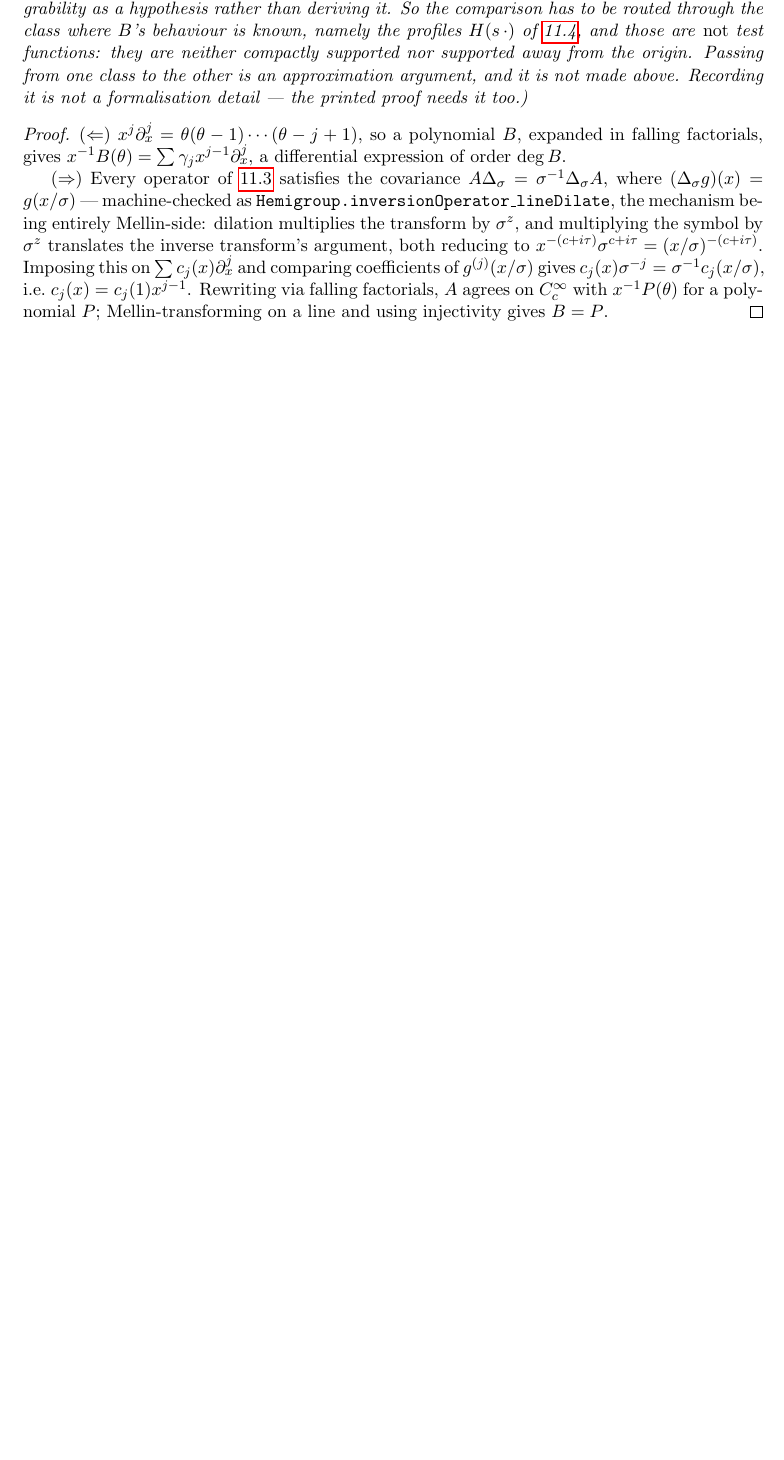
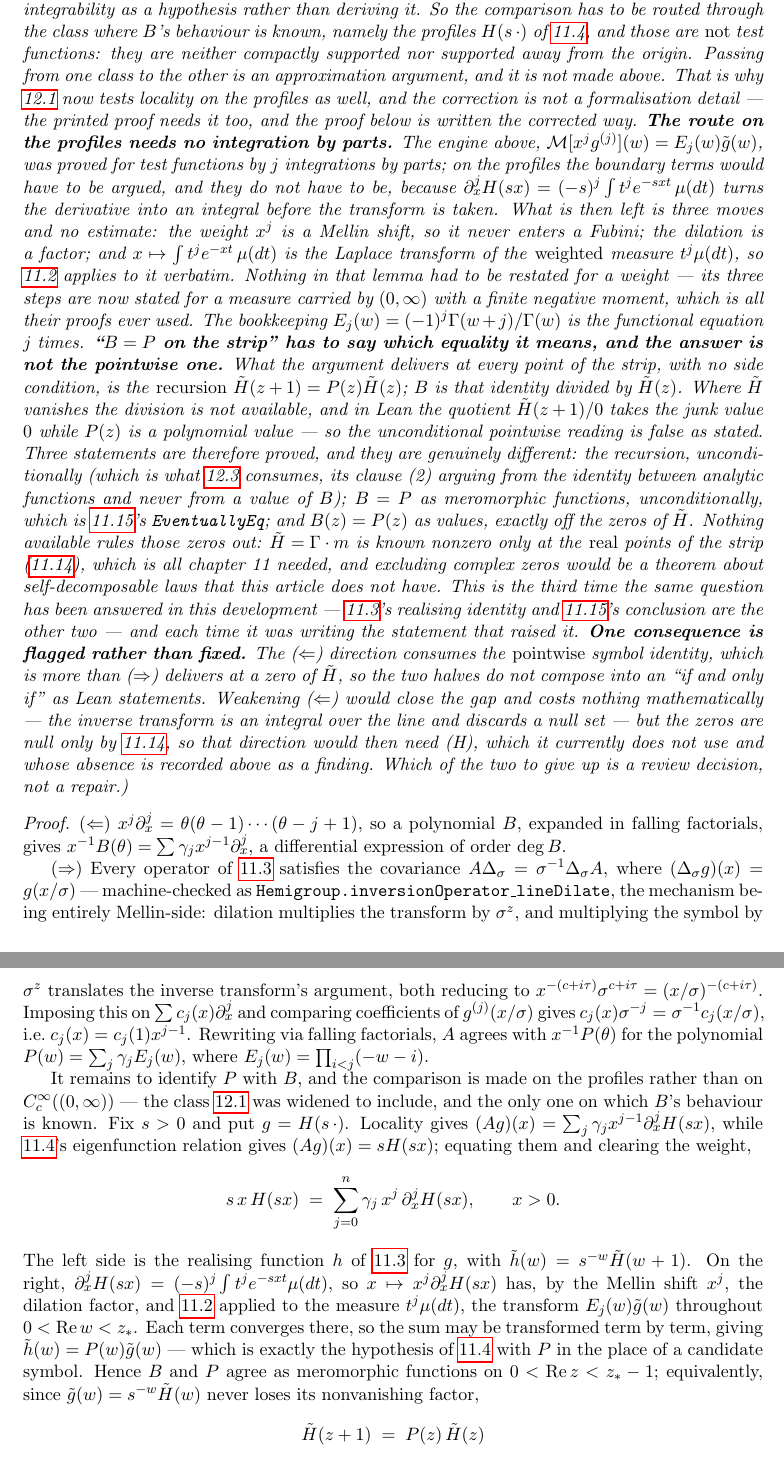
Before and after one commit to danielfagerstrom/hemigroup-causal-scale-space-kernels, a LaTeX thesis (blueprint/src/print.tex, which reads blueprint/src/parts/12-locality.tex): part of page 56 of 61 before the commit and two parts of pages 56 and 57 of 62 after it, the two joined at a grey line, cut so that both start at the same text, the shorter picture padded with empty space. Compiled offline with pdfLaTeX.

Commit message:
Chapter 12's classification step closed, and what "B = P" has to mean
`lem:local-polynomial-symbol`'s (=>) direction was the skeleton's last
obligation. The engine on the profile class needs no integration by
parts: `ProfileDeriv` has already turned the derivative into an
integral, so the weight x^j is a Mellin shift, the dilation is a factor,
and what is left is `lem:mellin-data` on the weighted law t^j mu(dt) --
which the previous commit made available verbatim. E_j(w) = (-1)^j
Gamma(w+j)/Gamma(w) is the functional equation j times.

Equating the two readings of A[H(s.)] -- the differential expression and
the eigenfunction relation -- gives s x H(sx) = sum_j gamma_j x^j
d_x^j H(sx) on (0,infinity), whose transform is `RealisesAction` with P
in the symbol's place, so `lem:symbol-uniqueness` applies.

Writing the conclusion raised, for the third time in this development,
the question of which equality "B = P on the strip" means, and the
answer is again not the pointwise one. What the argument delivers
everywhere is the recursion H~(z+1) = P(z) H~(z); B is that divided by
H~(z), and at a zero the quotient is Lean's junk 0 while P(z) is a
polynomial value. So three statements are proved and they differ: the
recursion, unconditionally, which is what `lem:moment-recursion`
consumes; B = P as meromorphic functions, unconditionally; and B(z) =
P(z) as values, exactly off the zeros of H~. Nothing available rules
those out -- H~ is known nonzero only at the real points of the strip.

The skeleton statement asserted the pointwise form without the side
condition and is false as it stood; it now carries `H~(z) != 0`. One
consequence is flagged in the blueprint rather than fixed: (<=) consumes
the pointwise identity, so the two halves no longer compose into an iff,
and closing that would cost (<=) the standing hypothesis it currently
does not use. That is a review decision.

`Skeleton/Chapter12.lean` is gone, having nothing left to state.

Co-Authored-By: Claude Opus 5 <noreply@anthropic.com>

```diff
--- a/blueprint/src/parts/12-locality.tex
+++ b/blueprint/src/parts/12-locality.tex
@@ -82,3 +83,7 @@ the Fubini-and-Gamma computation, not the analysis.
+$x \mapsto \int t^j e^{-xt}\mu(dt)$ is the Laplace transform of $t^j\mu(dt)$ and
+\ref{lem:mellin-data} --- restated for a measure carried by $(0,\infty)$, which is all its proofs
+used --- applies to it unchanged. Both clauses of this definition are therefore now backed by
+proved computations rather than by expectation.
 \textbf{$C_c^\infty((0,\infty))$ means support inside the open half-line}, not merely compact
 support in $\mathbb{R}$. The distinction is load-bearing rather than pedantic: it is exactly what
 kills the boundary term at the origin in the integrations by parts below, where the weight
@@ -158,8 +163,45 @@ $B = \tilde H(z{+}1)/\tilde H(z)$ carrying no growth bound --- which is precisel
 comparison has to be routed through the class where $B$'s behaviour is known, namely the profiles
 $H(s\,\cdot)$ of \ref{lem:symbol-uniqueness}, and those are \emph{not} test functions: they are
 neither compactly supported nor supported away from the origin. Passing from one class to the
-other is an approximation argument, and it is not made above. Recording it is not a formalisation
-detail --- the printed proof needs it too.)}
+other is an approximation argument, and it is not made above. That is why \ref{def:locality-pmp}
+now tests locality on the profiles as well, and the correction is not a formalisation detail ---
+the printed proof needs it too, and the proof below is written the corrected way.
+\textbf{The route on the profiles needs no integration by parts.} The engine above,
+$\mathcal{M}[x^j g^{(j)}](w) = E_j(w)\tilde g(w)$, was proved for test functions by $j$
+integrations by parts; on the profiles the boundary terms would have to be argued, and they do
+not have to be, because $\partial_x^j H(sx) = (-s)^j\int t^j e^{-sxt}\,\mu(dt)$ turns the
+derivative into an integral before the transform is taken. What is then left is three moves and
+no estimate: the weight $x^j$ is a Mellin shift, so it never enters a Fubini; the dilation is a
+factor; and $x \mapsto \int t^j e^{-xt}\,\mu(dt)$ is the Laplace transform of the \emph{weighted}
+measure $t^j\mu(dt)$, so \ref{lem:mellin-data} applies to it verbatim. Nothing in that lemma had
+to be restated for a weight --- its three steps are now stated for a measure carried by
+$(0,\infty)$ with a finite negative moment, which is all their proofs ever used. The bookkeeping
+$E_j(w) = (-1)^j\Gamma(w+j)/\Gamma(w)$ is the functional equation $j$ times.
+\textbf{``$B = P$ on the strip'' has to say which equality it means, and the answer is not the
+pointwise one.} What the argument delivers at every point of the strip, with no side condition, is
+the \emph{recursion} $\tilde H(z+1) = P(z)\tilde H(z)$; $B$ is that identity divided by
+$\tilde H(z)$. Where $\tilde H$ vanishes the division is not available, and in Lean the quotient
+$\tilde H(z+1)/0$ takes the junk value $0$ while $P(z)$ is a polynomial value --- so the
+unconditional pointwise reading is false as stated. Three statements are therefore proved, and
+they are genuinely different: the recursion, unconditionally (which is what
+\ref{lem:moment-recursion} consumes, its clause (2) arguing from the identity between analytic
+functions and never from a value of $B$); $B = P$ as meromorphic functions, unconditionally,
+which is \ref{lem:symbol-rigidity}'s \texttt{EventuallyEq}; and $B(z) = P(z)$ as values, exactly
+off the zeros of $\tilde H$. Nothing available rules those zeros out: $\tilde H = \Gamma\cdot m$
+is known nonzero only at the \emph{real} points of the strip (\ref{lem:inversion-symbol}), which
+is all chapter~11 needed, and excluding complex zeros would be a theorem about self-decomposable
+laws that this article does not have. This is the third time the same question has been answered
+in this development --- \ref{def:inversion-operator}'s realising identity and
+\ref{lem:symbol-rigidity}'s conclusion are the other two --- and each time it was writing the
+statement that raised it.
+\textbf{One consequence is flagged rather than fixed.} The ($\Leftarrow$) direction consumes the
+\emph{pointwise} symbol identity, which is more than ($\Rightarrow$) delivers at a zero of
+$\tilde H$, so the two halves do not compose into an ``if and only if'' as Lean statements.
+Weakening ($\Leftarrow$) would close the gap and costs nothing mathematically --- the inverse
+transform is an integral over the line and discards a null set --- but the zeros are null only by
+\ref{lem:inversion-symbol}, so that direction would then need (H), which it currently does not
+use and whose absence is recorded above as a finding. Which of the two to give up is a review
+decision, not a repair.)}
 \end{lemma}
 
 \begin{proof}
@@ -175,8 +217,32 @@ $\sigma^{z}$ translates the inverse transform's argument, both reducing to
 $x^{-(c+i\tau)}\sigma^{c+i\tau} = (x/\sigma)^{-(c+i\tau)}$.
 Imposing this on $\sum c_j(x)\partial_x^j$ and comparing coefficients of $g^{(j)}(x/\sigma)$
 gives $c_j(x)\sigma^{-j} = \sigma^{-1}c_j(x/\sigma)$, i.e.\ $c_j(x) = c_j(1)x^{j-1}$.
-Rewriting via falling factorials, $A$ agrees on $C_c^\infty$ with $x^{-1}P(\theta)$ for a
-polynomial $P$; Mellin-transforming on a line and using injectivity gives $B = P$.
+Rewriting via falling factorials, $A$ agrees with $x^{-1}P(\theta)$ for the polynomial
+$P(w) = \sum_j \gamma_j E_j(w)$, where $E_j(w) = \prod_{i<j}(-w-i)$.
+
+It remains to identify $P$ with $B$, and the comparison is made on the profiles rather than on
+$C_c^\infty((0,\infty))$ --- the class \ref{def:locality-pmp} was widened to include, and the only
+one on which $B$'s behaviour is known. Fix $s > 0$ and put $g = H(s\,\cdot)$. Locality gives
+$(Ag)(x) = \sum_j \gamma_j x^{j-1}\partial_x^j H(sx)$, while \ref{lem:symbol-uniqueness}'s
+eigenfunction relation gives $(Ag)(x) = sH(sx)$; equating them and clearing the weight,
+\[
+  s\,x\,H(sx) \;=\; \sum_{j=0}^{n} \gamma_j\, x^{j}\,\partial_x^{j} H(sx),
+  \qquad x > 0 .
+\]
+The left side is the realising function $h$ of \ref{def:inversion-operator} for $g$, with
+$\tilde h(w) = s^{-w}\tilde H(w+1)$. On the right, $\partial_x^j H(sx) = (-s)^j\int t^j
+e^{-sxt}\mu(dt)$, so $x \mapsto x^j\partial_x^j H(sx)$ has, by the Mellin shift $x^j$, the
+dilation factor, and \ref{lem:mellin-data} applied to the measure $t^j\mu(dt)$, the transform
+$E_j(w)\tilde g(w)$ throughout $0 < \operatorname{Re} w < z_*$. Each term converges there, so the
+sum may be transformed term by term, giving $\tilde h(w) = P(w)\tilde g(w)$ --- which is exactly
+the hypothesis of \ref{lem:symbol-uniqueness} with $P$ in the place of a candidate symbol. Hence
+$B$ and $P$ agree as meromorphic functions on $0 < \operatorname{Re} z < z_*-1$; equivalently,
+since $\tilde g(w) = s^{-w}\tilde H(w)$ never loses its nonvanishing factor,
+\[
+  \tilde H(z+1) \;=\; P(z)\,\tilde H(z)
+\]
+at every point of the strip, and $B(z) = P(z)$ at every point where $\tilde H(z) \ne 0$.
+No injectivity of the inverse Mellin transform is used, and none is available.
 \end{proof}
 
 % draft: Lemma 12.3
```
Also changed, not shown: CLAUDE.md (+2 -1 lines), blueprint/PLAN-chapters-8-12.md (+13 -0 lines), README.md, blueprint/src/parts/12-locality.tex (15 more changed lines), 4 other files.
